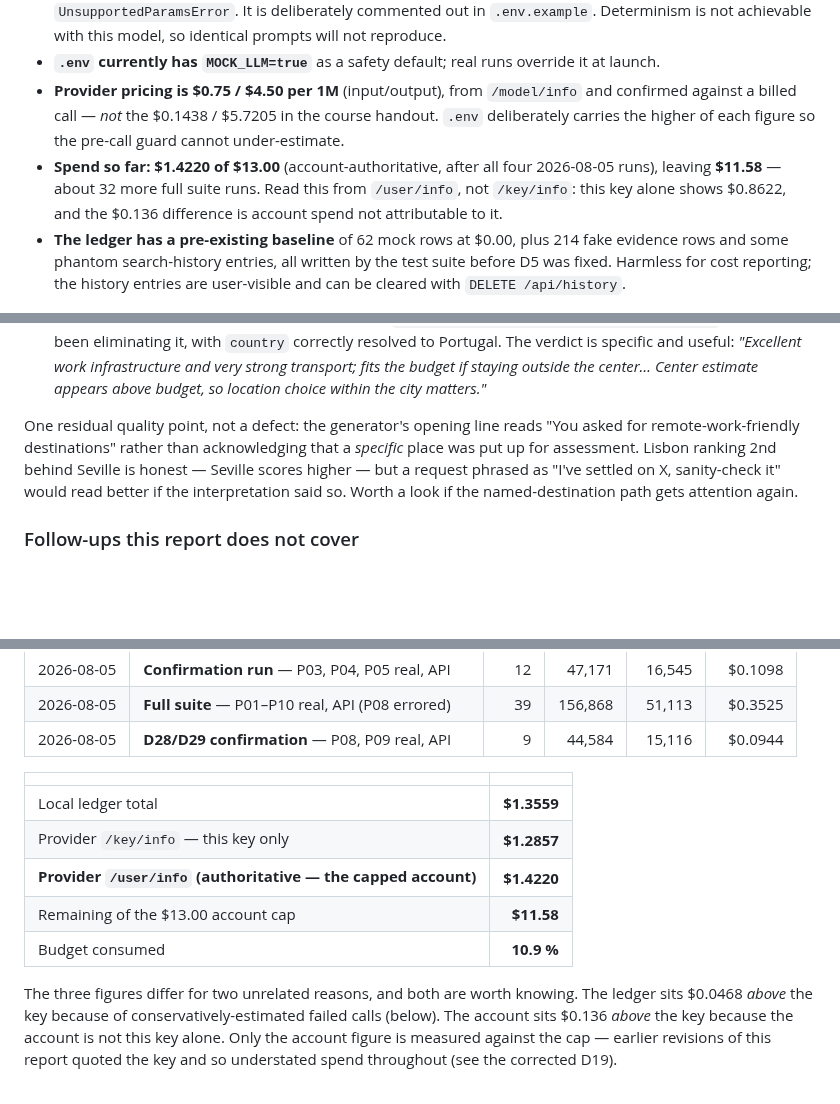
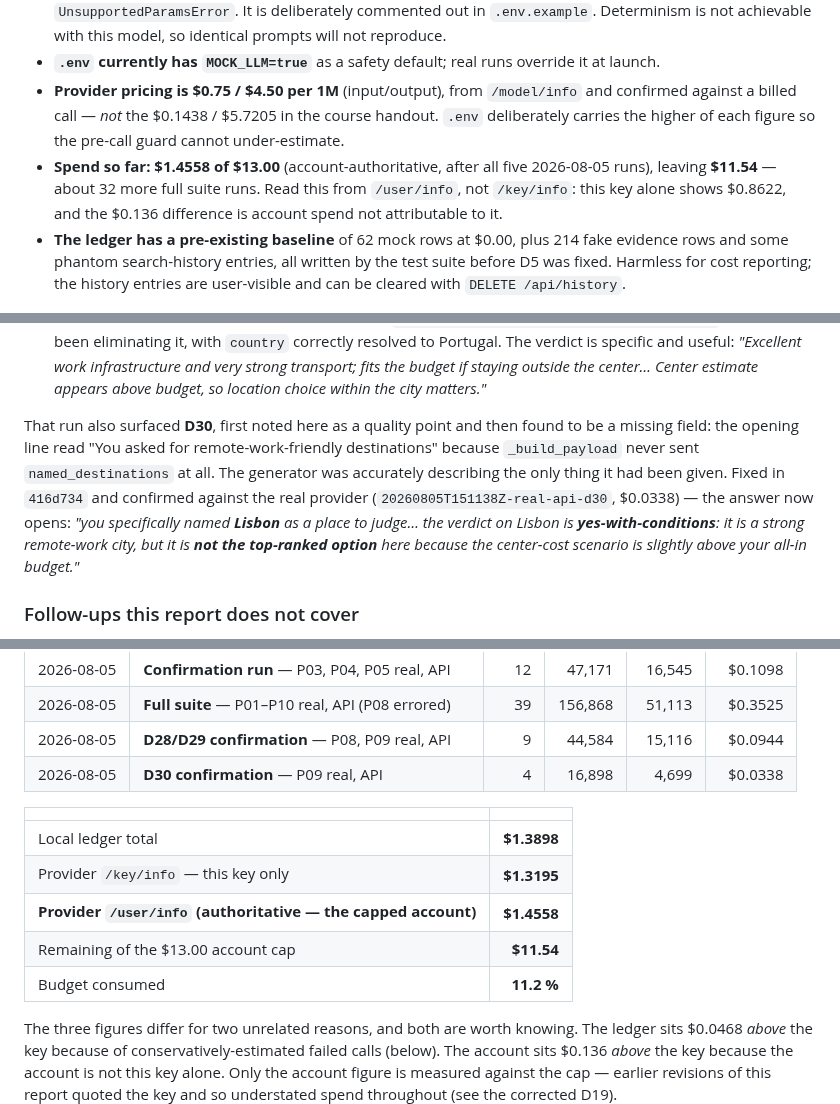
Before and after one commit to edanperetz2/DigitalNomadAgent, a Markdown page: docs/VALIDATION.md, 3 parts joined by grey strips. Rendered like a GitHub page; blank space fills up the shorter version.

Commit message:
Record D30 and its real-provider confirmation
The residual quality point from the full run turned out to be a missing
field, and the ledger now says so rather than leaving it as a note about
phrasing: named_destinations never reached the generator, so it could not
lead with a verdict on the place the user asked about.

Confirmed against the real provider ($0.0338): the answer opens "you
specifically named Lisbon as a place to judge... the verdict on Lisbon is
yes-with-conditions", which is the question P09 asks, answered before the
ranking rather than buried at rank 2 of a table.

Spend $1.4558 of $13.00, $11.54 remaining.

Co-Authored-By: Claude Opus 5 <noreply@anthropic.com>

```diff
--- a/docs/VALIDATION.md
+++ b/docs/VALIDATION.md
@@ -154,8 +155,8 @@ evidence-mapping gap rather than an Overpass one.
 - **Provider pricing is $0.75 / $4.50 per 1M** (input/output), from `/model/info` and confirmed
   against a billed call — *not* the $0.1438 / $5.7205 in the course handout. `.env` deliberately
   carries the higher of each figure so the pre-call guard cannot under-estimate.
-- **Spend so far: $1.4220 of $13.00** (account-authoritative, after all four 2026-08-05 runs),
-  leaving **$11.58** — about 32 more full suite runs. Read this from `/user/info`, not `/key/info`: this
+- **Spend so far: $1.4558 of $13.00** (account-authoritative, after all five 2026-08-05 runs),
+  leaving **$11.54** — about 32 more full suite runs. Read this from `/user/info`, not `/key/info`: this
   key alone shows $0.8622, and the $0.136 difference is account spend not attributable to it.
 - **The ledger has a pre-existing baseline** of 62 mock rows at $0.00, plus 214 fake evidence rows
   and some phantom search-history entries, all written by the test suite before D5 was fixed.
@@ -342,11 +343,14 @@ P08 and P09 re-run against the real provider after the fixes: 9 calls, **$0.0944
   if staying outside the center… Center estimate appears above budget, so location choice within
   the city matters."*
 
-One residual quality point, not a defect: the generator's opening line reads "You asked for
-remote-work-friendly destinations" rather than acknowledging that a *specific* place was put up
-for assessment. Lisbon ranking 2nd behind Seville is honest — Seville scores higher — but a
-request phrased as "I've settled on X, sanity-check it" would read better if the interpretation
-said so. Worth a look if the named-destination path gets attention again.
+That run also surfaced **D30**, first noted here as a quality point and then found to be a
+missing field: the opening line read "You asked for remote-work-friendly destinations" because
+`_build_payload` never sent `named_destinations` at all. The generator was accurately describing
+the only thing it had been given. Fixed in `416d734` and confirmed against the real provider
+(`20260805T151138Z-real-api-d30`, $0.0338) — the answer now opens: *"you specifically named
+**Lisbon** as a place to judge… the verdict on Lisbon is **yes-with-conditions**: it is a strong
+remote-work city, but it is **not the top-ranked option** here because the center-cost scenario is
+slightly above your all-in budget."*
 
 ### Follow-ups this report does not cover
 
@@ -931,14 +935,15 @@ user-visible impact per unit of effort. Cost impact noted because the $13 cap is
 | 2026-08-05 | **Confirmation run** — P03, P04, P05 real, API | 12 | 47,171 | 16,545 | $0.1098 |
 | 2026-08-05 | **Full suite** — P01–P10 real, API (P08 errored) | 39 | 156,868 | 51,113 | $0.3525 |
 | 2026-08-05 | **D28/D29 confirmation** — P08, P09 real, API | 9 | 44,584 | 15,116 | $0.0944 |
+| 2026-08-05 | **D30 confirmation** — P09 real, API | 4 | 16,898 | 4,699 | $0.0338 |
 
 | | |
 |---|---:|
-| Local ledger total | **$1.3559** |
-| Provider `/key/info` — this key only | **$1.2857** |
-| **Provider `/user/info` (authoritative — the capped account)** | **$1.4220** |
-| Remaining of the $13.00 account cap | **$11.58** |
-| Budget consumed | **10.9 %** |
+| Local ledger total | **$1.3898** |
+| Provider `/key/info` — this key only | **$1.3195** |
+| **Provider `/user/info` (authoritative — the capped account)** | **$1.4558** |
+| Remaining of the $13.00 account cap | **$11.54** |
+| Budget consumed | **11.2 %** |
 
 The three figures differ for two unrelated reasons, and both are worth knowing. The ledger sits
 $0.0468 *above* the key because of conservatively-estimated failed calls (below). The account sits
```
Also changed, not shown: other parts of docs/VALIDATION.md (+2 -1 lines).
